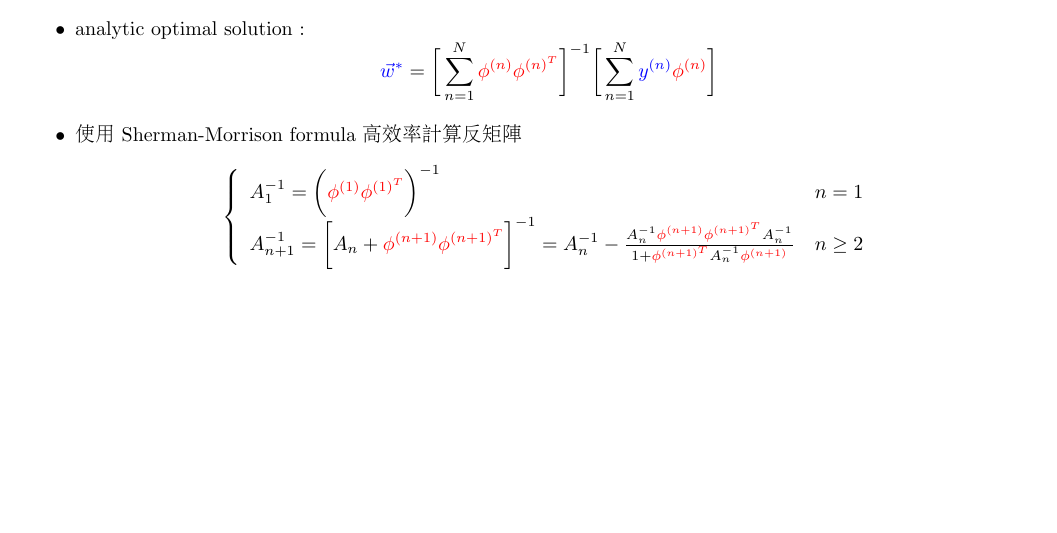
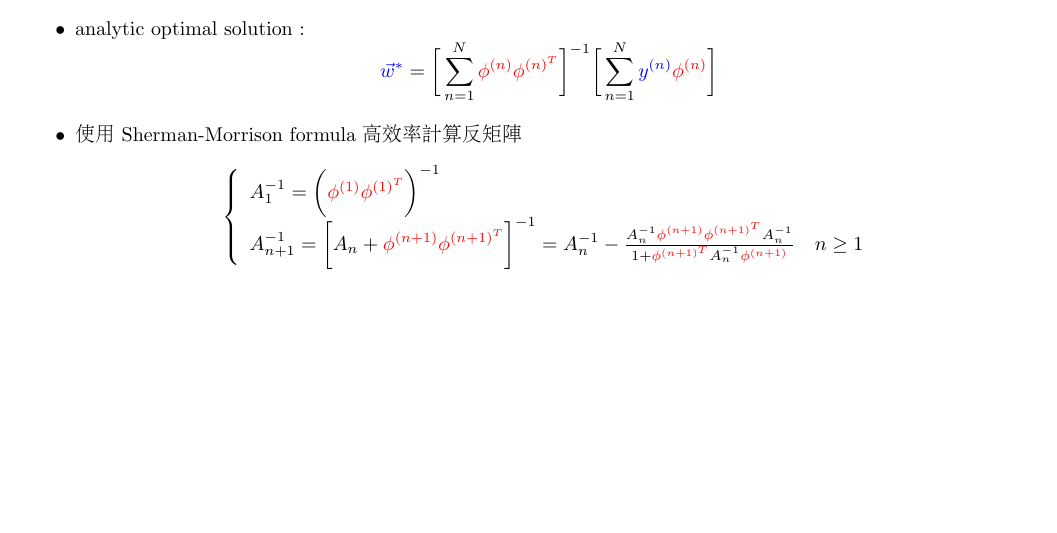
Before and after one commit to mathfunction/approximation, a LaTeX document (least_square/least_square.tex): part of page 3 of 3, cut so that both start at the same text. Compiled offline with pdfLaTeX.

Commit message:
20200203

```diff
--- a/least_square/least_square.tex
+++ b/least_square/least_square.tex
@@ -89,7 +89,7 @@ $$ {\color{blue} \vec{w}^{*}} =   \bigg[\sum_{n=1}^{N} {\color{red}\phi^{(n)}\ph
 
 
 \item 使用 Sherman-Morrison formula 高效率計算反矩陣
-$$  \left\{\begin{array}{lc}   A_1^{-1} =  \bigg({\color{red} \phi^{(1)} \phi^{(1)^T}}\bigg)^{-1} & n =1 \\ A_{n+1}^{-1} =  \bigg[ A_{n} +{\color{red} \phi^{(n+1)} \phi^{(n+1)^T}} \bigg]^{-1}  =  A_{n}^{-1} - \frac{A_{n}^{-1}{\color{red}\phi^{(n+1)} \phi^{(n+1)^T}} A_{n}^{-1}}{ 1+ {\color{red} \phi^{(n+1)^T}}  A_{n}^{-1} {\color{red}\phi^{(n+1)}}   } & n \geq 2  \end{array}\right.$$
+$$  \left\{\begin{array}{lc}   A_1^{-1} =  \bigg({\color{red} \phi^{(1)} \phi^{(1)^T}}\bigg)^{-1} &  \\ A_{n+1}^{-1} =  \bigg[ A_{n} +{\color{red} \phi^{(n+1)} \phi^{(n+1)^T}} \bigg]^{-1}  =  A_{n}^{-1} - \frac{A_{n}^{-1}{\color{red}\phi^{(n+1)} \phi^{(n+1)^T}} A_{n}^{-1}}{ 1+ {\color{red} \phi^{(n+1)^T}}  A_{n}^{-1} {\color{red}\phi^{(n+1)}}   } & n \geq 1  \end{array}\right.$$
 
 \end{itemize}
 
```
Also changed, not shown: least_square/least_square.pdf, 3 other files.
